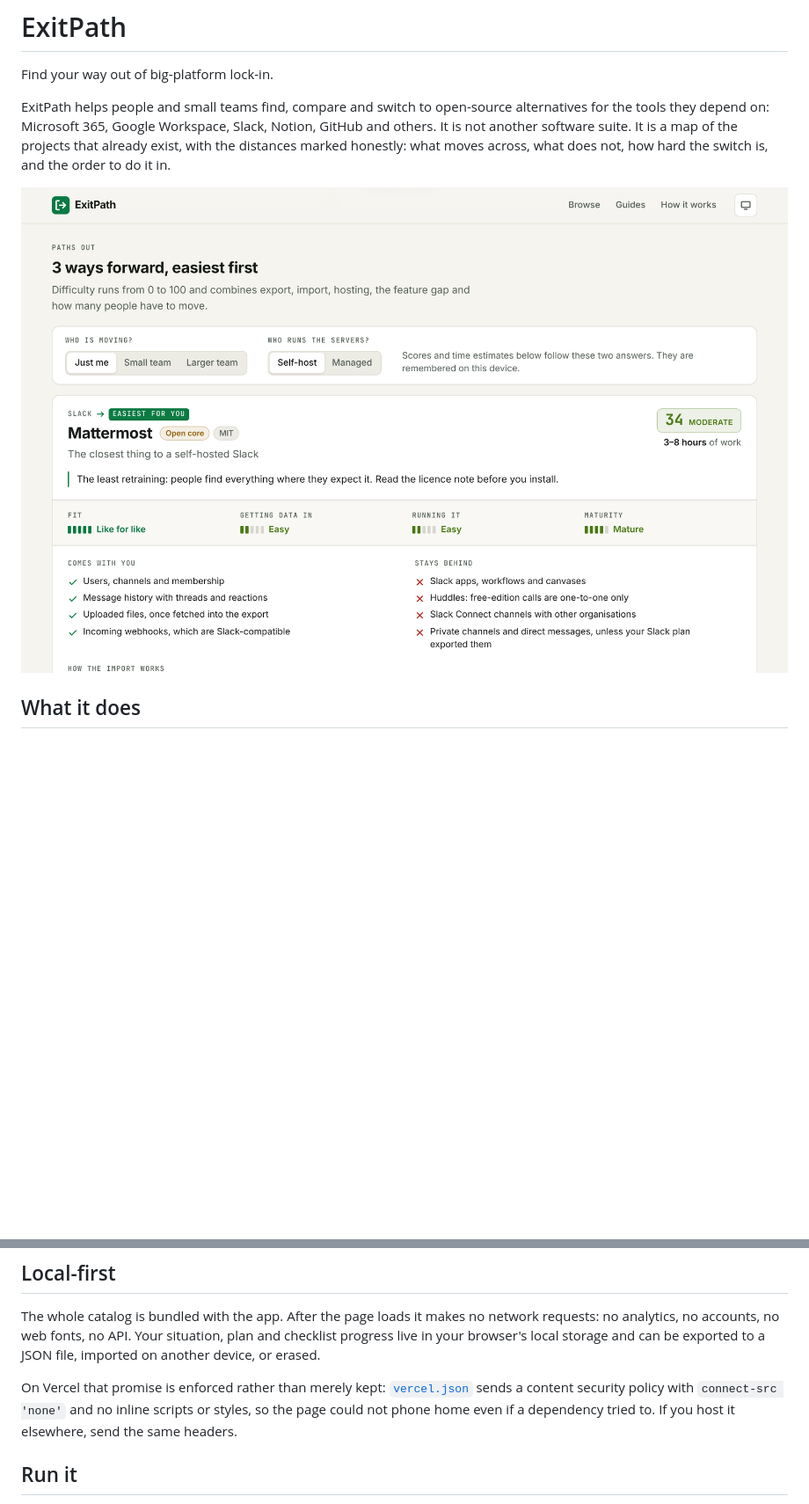
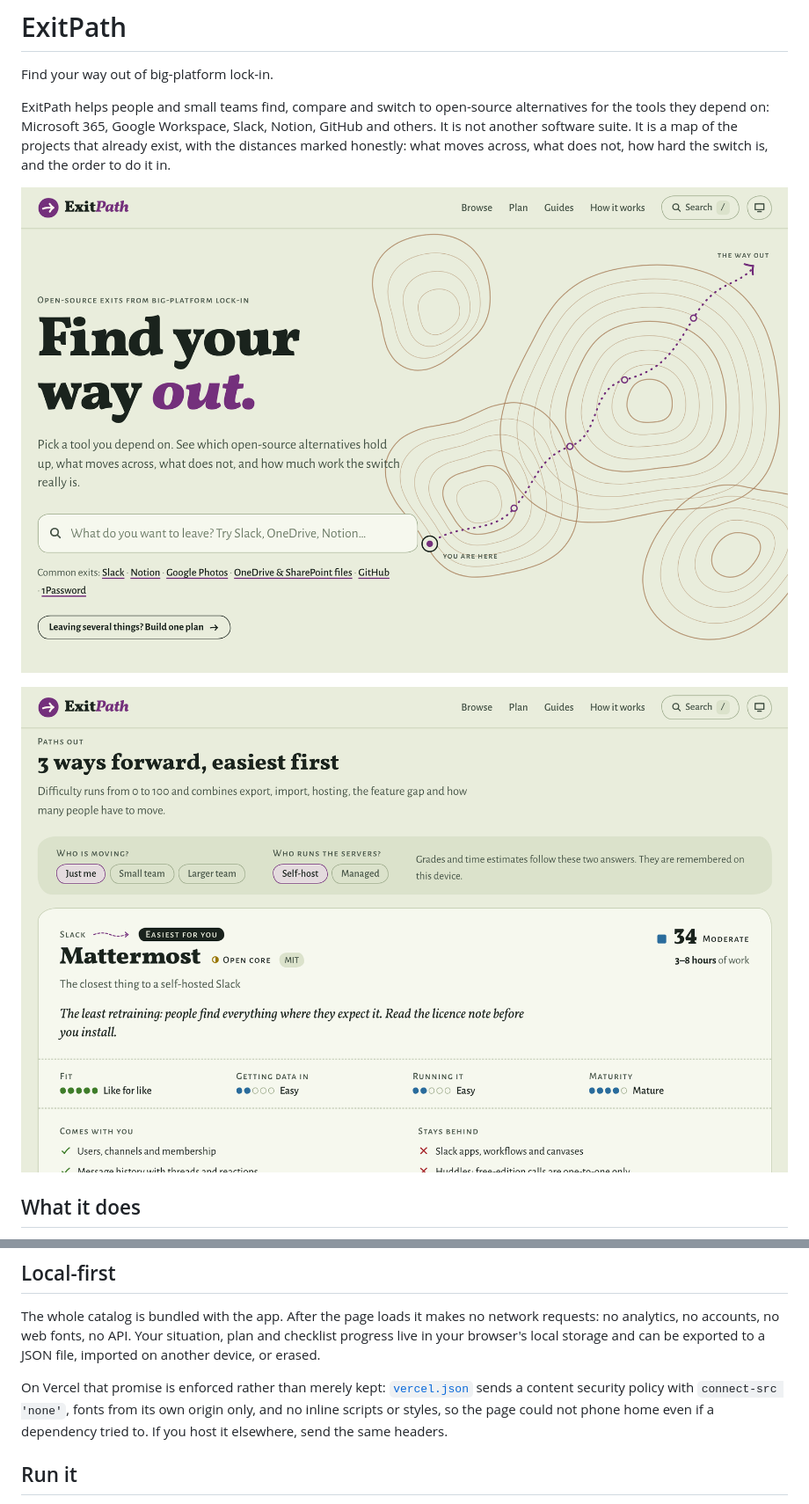
Before and after one commit to jordanh/ExitPath, a Markdown page: README.md, 2 parts joined by grey strips. Shown at 88% size. Rendered like a GitHub page; pictures changed too: docs/screenshot-paths.png (added), docs/screenshot.png; blank space fills up the shorter version.

Commit message:
Document the new look and retake the screenshots
Co-Authored-By: Claude Fable 5.2 <noreply@anthropic.com>
Claude-Session: https://claude.ai/code/session_017SceSHsiQ6jWmGrP59uGUg

```diff
--- a/README.md
+++ b/README.md
@@ -7,7 +7,9 @@ they depend on: Microsoft 365, Google Workspace, Slack, Notion, GitHub and other
 software suite. It is a map of the projects that already exist, with the distances marked honestly: what
 moves across, what does not, how hard the switch is, and the order to do it in.
 
-![The Slack page, showing Mattermost as the easiest path with its difficulty score, effort estimate, and what does and does not transfer](docs/screenshot.png)
+![The ExitPath home page: the headline "Find your way out" beside a contour map with a route marked across it](docs/screenshot.png)
+
+![The Slack page, showing Mattermost as the easiest path with its grade, effort estimate and ratings](docs/screenshot-paths.png)
 
 ## What it does
 
@@ -34,7 +36,7 @@ analytics, no accounts, no web fonts, no API. Your situation, plan and checklist
 browser's local storage and can be exported to a JSON file, imported on another device, or erased.
 
 On Vercel that promise is enforced rather than merely kept: [`vercel.json`](vercel.json) sends a content
-security policy with `connect-src 'none'` and no inline scripts or styles, so the page could not phone home
+security policy with `connect-src 'none'`, fonts from its own origin only, and no inline scripts or styles, so the page could not phone home
 even if a dependency tried to. If you host it elsewhere, send the same headers.
 
 ## Run it
```
Also changed, not shown: other parts of README.md (+19 -0 lines).
